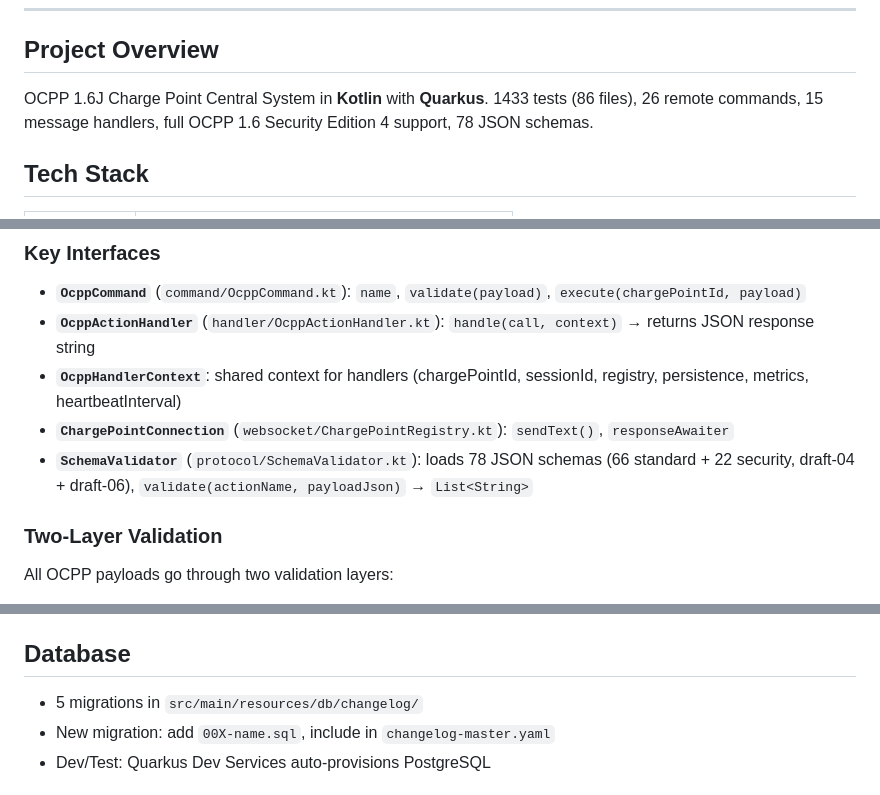
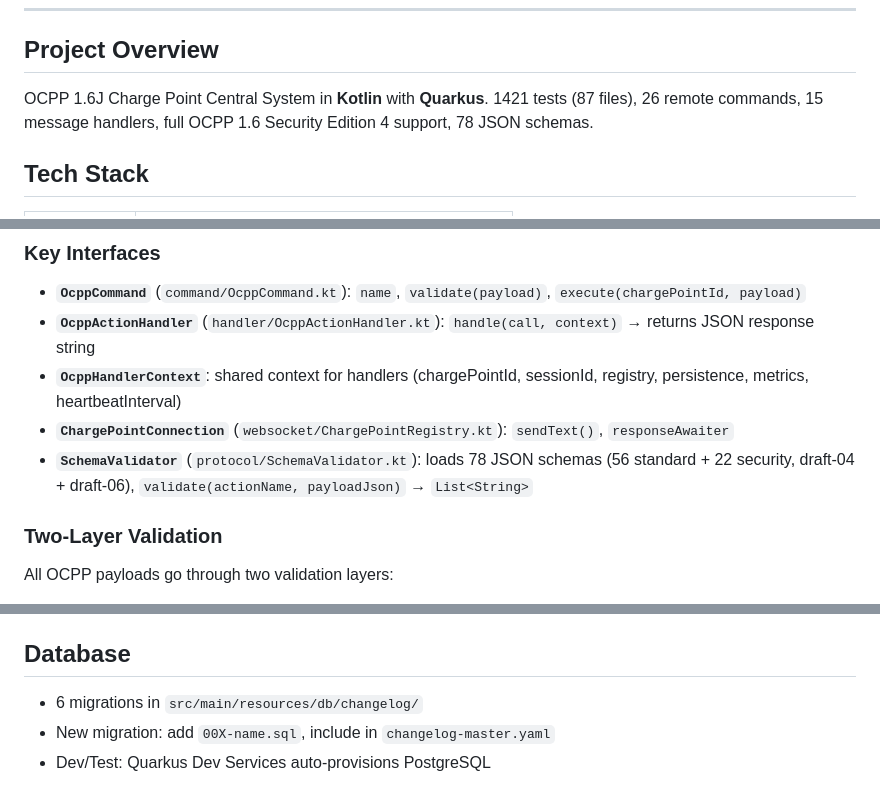
Before and after one commit to org-tekeli-borisp/ocpp16-ws-backend, a Markdown page: AGENTS.md, 3 parts joined by grey strips. Drawn GitHub-style.

```diff
--- a/AGENTS.md
+++ b/AGENTS.md
@@ -24,7 +24,7 @@ If production code is committed without a preceding failing test, the agent MUST
 
 ## Project Overview
 
-OCPP 1.6J Charge Point Central System in **Kotlin** with **Quarkus**. 1433 tests (86 files), 26 remote commands, 15 message handlers, full OCPP 1.6 Security Edition 4 support, 78 JSON schemas.
+OCPP 1.6J Charge Point Central System in **Kotlin** with **Quarkus**. 1421 tests (87 files), 26 remote commands, 15 message handlers, full OCPP 1.6 Security Edition 4 support, 78 JSON schemas.
 
 ## Tech Stack
 
@@ -94,7 +94,7 @@ WebSocket ← OcppResponse ← ResponseAwaiter ← Handler ← OcppWebSocketServ
 - **`OcppActionHandler`** (`handler/OcppActionHandler.kt`): `handle(call, context)` → returns JSON response string
 - **`OcppHandlerContext`**: shared context for handlers (chargePointId, sessionId, registry, persistence, metrics, heartbeatInterval)
 - **`ChargePointConnection`** (`websocket/ChargePointRegistry.kt`): `sendText()`, `responseAwaiter`
-- **`SchemaValidator`** (`protocol/SchemaValidator.kt`): loads 78 JSON schemas (66 standard + 22 security, draft-04 + draft-06), `validate(actionName, payloadJson)` → `List<String>`
+- **`SchemaValidator`** (`protocol/SchemaValidator.kt`): loads 78 JSON schemas (56 standard + 22 security, draft-04 + draft-06), `validate(actionName, payloadJson)` → `List<String>`
 
 ### Two-Layer Validation
 
@@ -202,7 +202,7 @@ OcppWebSocketServer{Action}Test.kt     — per-handler WebSocket tests
 
 ## Database
 
-- 5 migrations in `src/main/resources/db/changelog/`
+- 6 migrations in `src/main/resources/db/changelog/`
 - New migration: add `00X-name.sql`, include in `changelog-master.yaml`
 - Dev/Test: Quarkus Dev Services auto-provisions PostgreSQL
 
```
Also changed, not shown: README.md (+4 -4 lines), SPEC-GAPS.md (+1 -1 lines).
